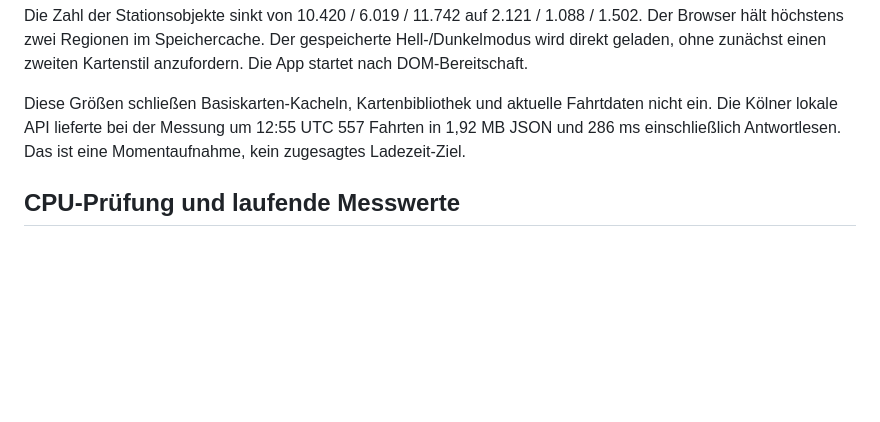
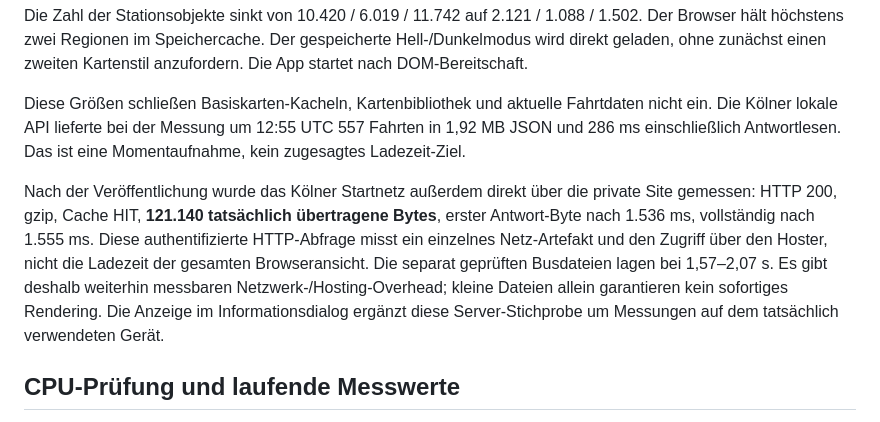
Before and after one commit to simongmk/rheinlive, a Markdown page: docs/PERFORMANCE.md, the part around the change. Rendered like a GitHub page; blank space fills up the shorter version.

Commit message:
Document measured hosting transfer and latency

```diff
--- a/docs/PERFORMANCE.md
+++ b/docs/PERFORMANCE.md
@@ -64,6 +64,16 @@ Fahrtdaten nicht ein. Die Kölner lokale API lieferte bei der Messung um 12:55 U
 557 Fahrten in 1,92 MB JSON und 286 ms einschließlich Antwortlesen. Das ist eine
 Momentaufnahme, kein zugesagtes Ladezeit-Ziel.
 
+Nach der Veröffentlichung wurde das Kölner Startnetz außerdem direkt über die
+private Site gemessen: HTTP 200, gzip, Cache HIT, **121.140 tatsächlich übertragene
+Bytes**, erster Antwort-Byte nach 1.536 ms, vollständig nach 1.555 ms. Diese
+authentifizierte HTTP-Abfrage misst ein einzelnes Netz-Artefakt und den Zugriff
+über den Hoster, nicht die Ladezeit der gesamten Browseransicht. Die separat
+geprüften Busdateien lagen bei 1,57–2,07 s. Es gibt deshalb weiterhin messbaren
+Netzwerk-/Hosting-Overhead; kleine Dateien allein garantieren kein sofortiges
+Rendering. Die Anzeige im Informationsdialog ergänzt diese Server-Stichprobe
+um Messungen auf dem tatsächlich verwendeten Gerät.
+
 ## CPU-Prüfung und laufende Messwerte
 
 Mit derselben aktuellen Kölner Antwort wurden 300 Interpolationsschritte nach
```
